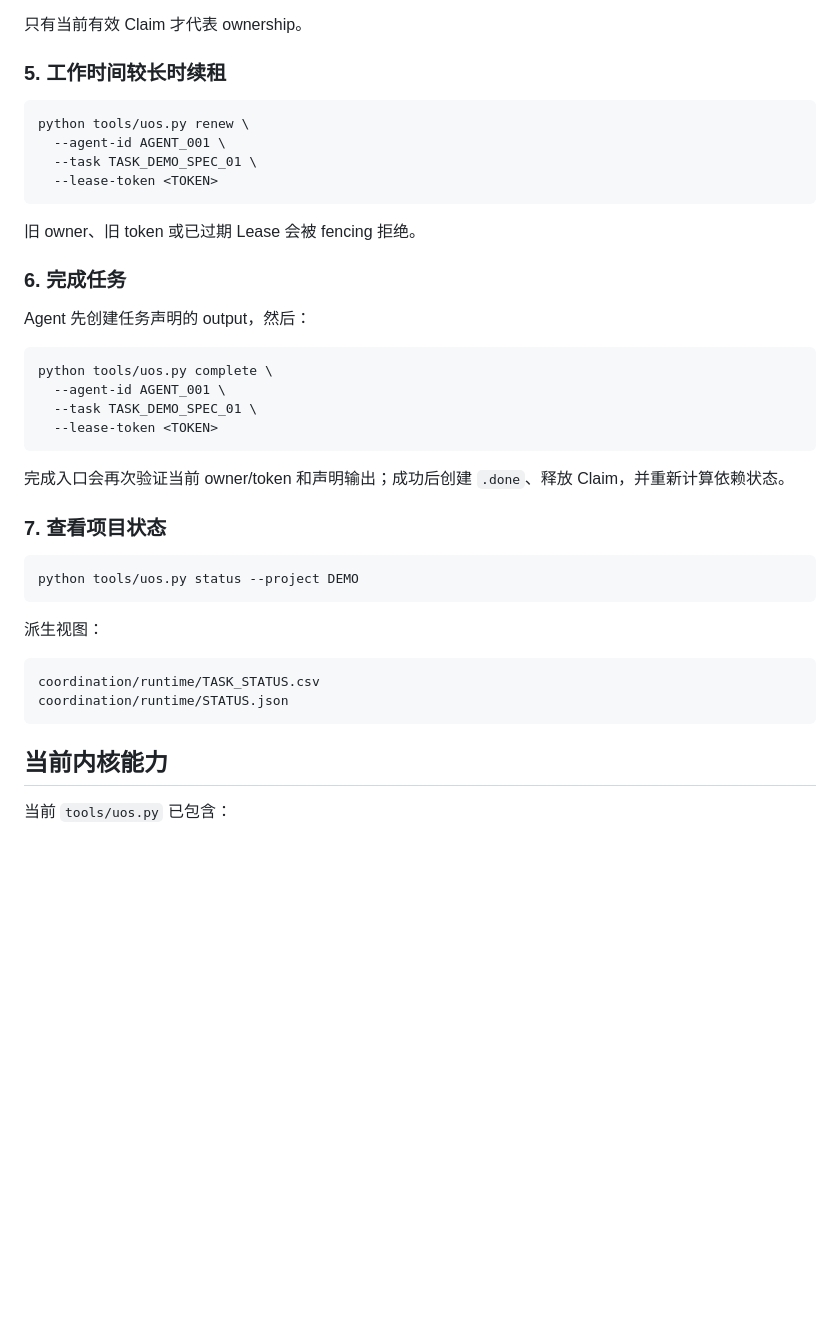
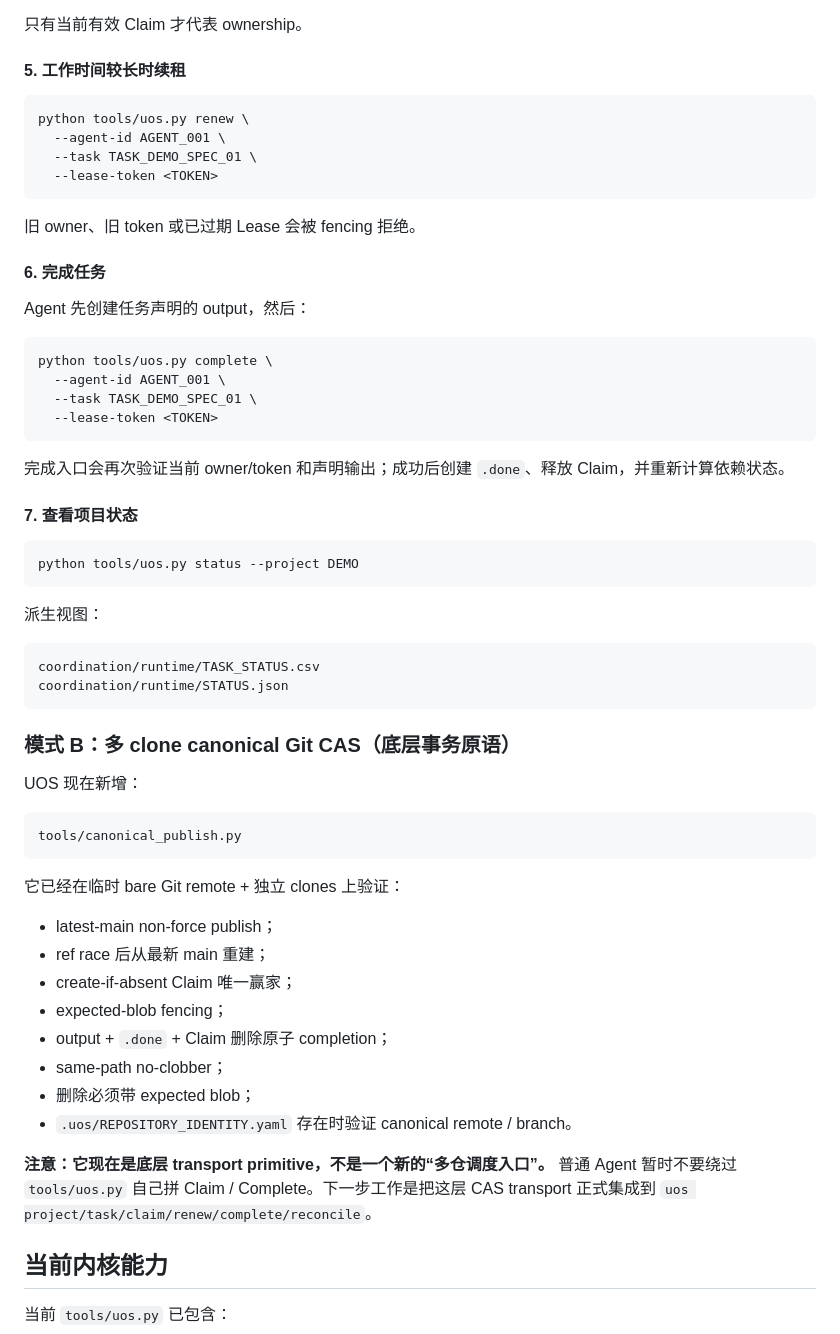
Before and after one commit to ZXYHtech/UOS, a Markdown page: README.md, the part around one of its changes. Drawn GitHub-style; blank space fills up the shorter version.

````diff
--- a/README.md
+++ b/README.md
@@ -101,7 +118,7 @@ python tools/uos.py claim \
 
 只有当前有效 Claim 才代表 ownership。
 
-### 5. 工作时间较长时续租
+#### 5. 工作时间较长时续租
 
 ```bash
 python tools/uos.py renew \
@@ -112,7 +129,7 @@ python tools/uos.py renew \
 
 旧 owner、旧 token 或已过期 Lease 会被 fencing 拒绝。
 
-### 6. 完成任务
+#### 6. 完成任务
 
 Agent 先创建任务声明的 output，然后：
 
@@ -125,7 +142,7 @@ python tools/uos.py complete \
 
 完成入口会再次验证当前 owner/token 和声明输出；成功后创建 `.done`、释放 Claim，并重新计算依赖状态。
 
-### 7. 查看项目状态
+#### 7. 查看项目状态
 
 ```bash
 python tools/uos.py status --project DEMO
@@ -137,6 +154,27 @@ python tools/uos.py status --project DEMO
 coordination/runtime/TASK_STATUS.csv
 coordination/runtime/STATUS.json
 ```
+
+### 模式 B：多 clone canonical Git CAS（底层事务原语）
+
+UOS 现在新增：
+
+```text
+tools/canonical_publish.py
+```
+
+它已经在临时 bare Git remote + 独立 clones 上验证：
+
+- latest-main non-force publish；
+- ref race 后从最新 main 重建；
+- create-if-absent Claim 唯一赢家；
+- expected-blob fencing；
+- output + `.done` + Claim 删除原子 completion；
+- same-path no-clobber；
+- 删除必须带 expected blob；
+- `.uos/REPOSITORY_IDENTITY.yaml` 存在时验证 canonical remote / branch。
+
+**注意：它现在是底层 transport primitive，不是一个新的“多仓调度入口”。** 普通 Agent 暂时不要绕过 `tools/uos.py` 自己拼 Claim / Complete。下一步工作是把这层 CAS transport 正式集成到 `uos project/task/claim/renew/complete/reconcile`。
 
 ## 当前内核能力
 
````
Also changed, not shown: other parts of README.md (+51 -19 lines).
